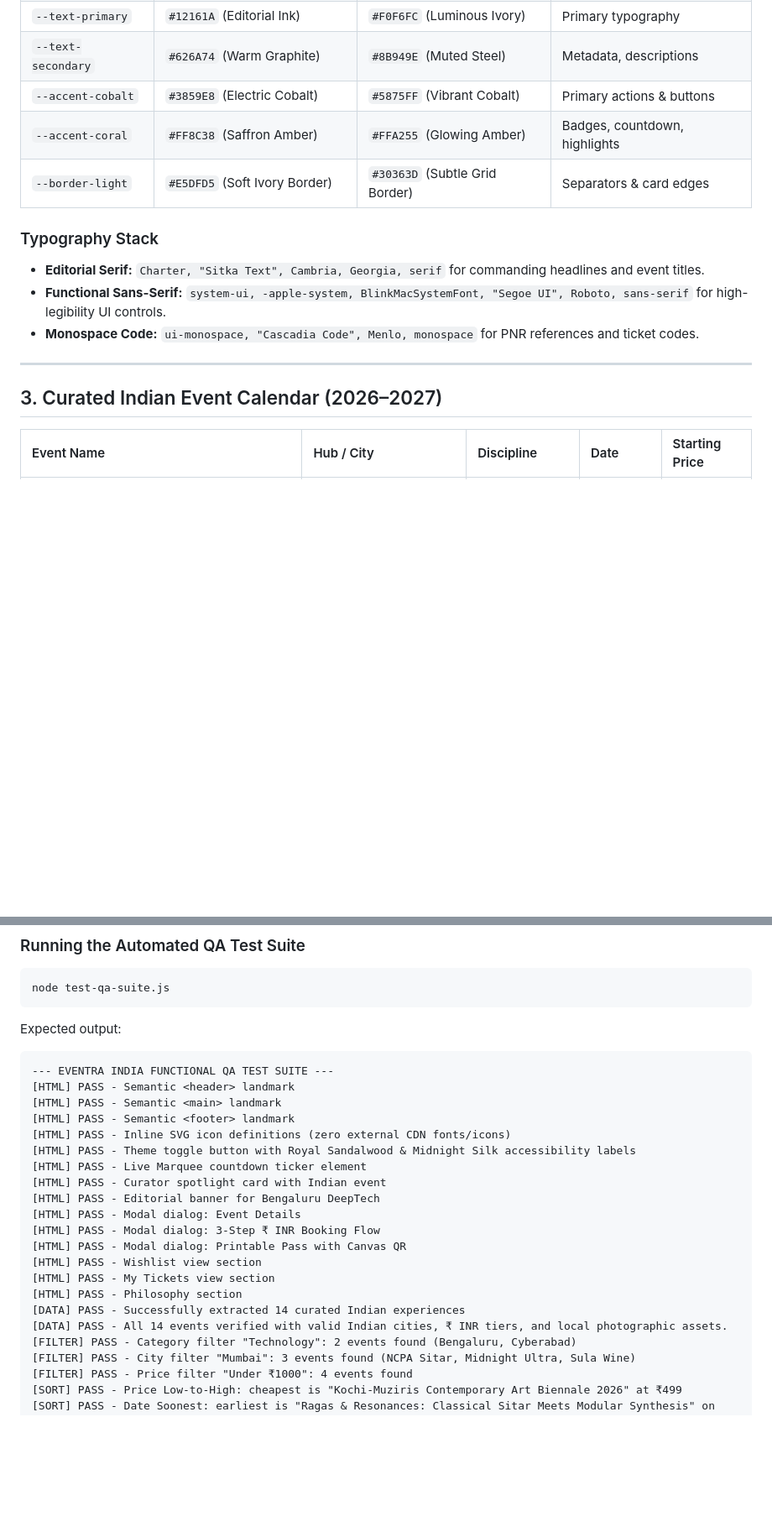
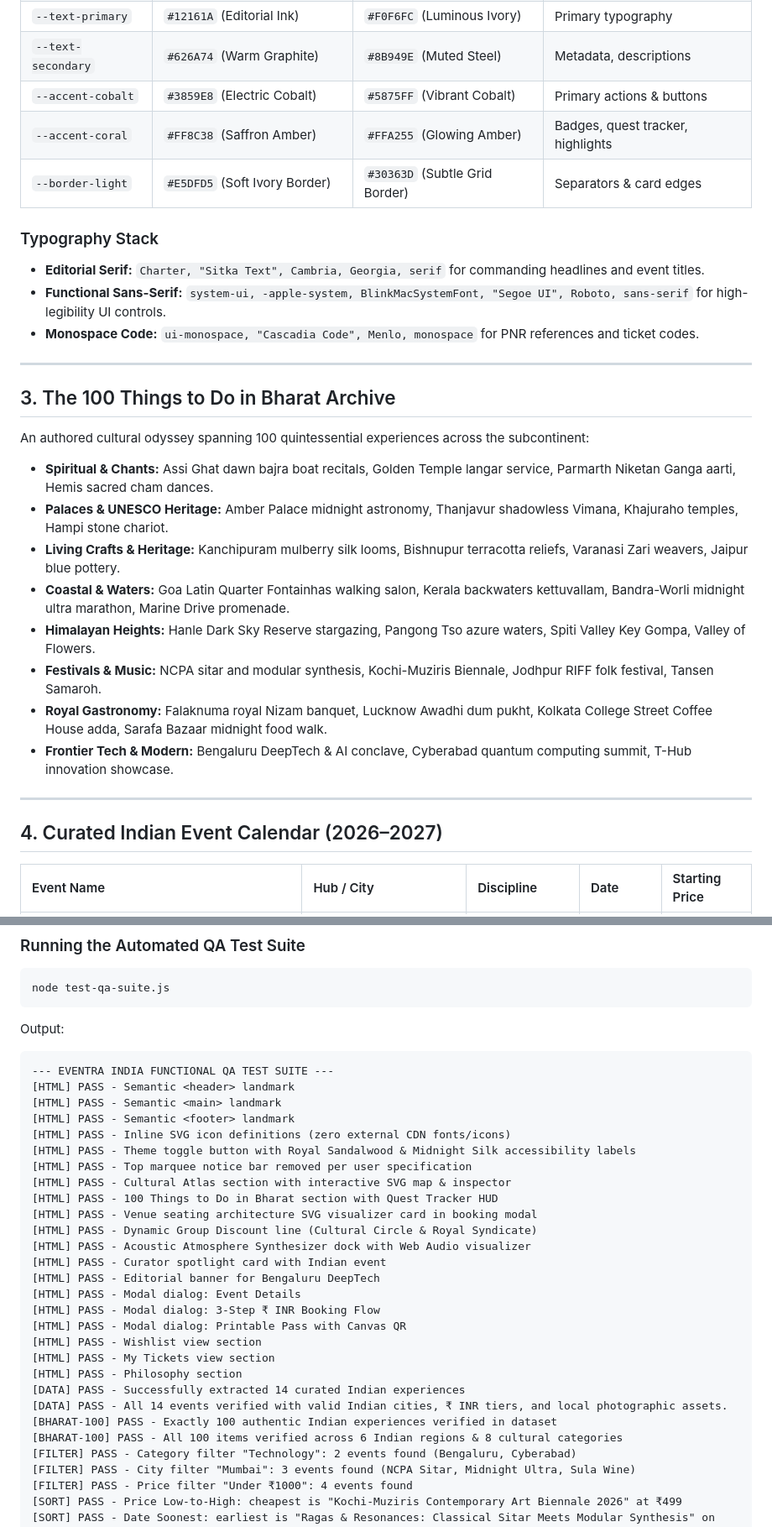
Before and after one commit to itskamalhere/eventra, a Markdown page: README.md, 2 parts joined by grey strips. Shown: that part at 84% size. GitHub-like rendering; blank space fills up the shorter version.

````diff
--- a/README.md
+++ b/README.md
@@ -32,7 +36,7 @@ Eventra implements an editorial design system engineered with CSS custom propert
 | `--text-primary` | `#12161A` (Editorial Ink) | `#F0F6FC` (Luminous Ivory) | Primary typography |
 | `--text-secondary`| `#626A74` (Warm Graphite) | `#8B949E` (Muted Steel) | Metadata, descriptions |
 | `--accent-cobalt`| `#3859E8` (Electric Cobalt) | `#5875FF` (Vibrant Cobalt) | Primary actions & buttons |
-| `--accent-coral` | `#FF8C38` (Saffron Amber) | `#FFA255` (Glowing Amber) | Badges, countdown, highlights |
+| `--accent-coral` | `#FF8C38` (Saffron Amber) | `#FFA255` (Glowing Amber) | Badges, quest tracker, highlights |
 | `--border-light` | `#E5DFD5` (Soft Ivory Border)| `#30363D` (Subtle Grid Border)| Separators & card edges |
 
 ### Typography Stack
@@ -42,7 +46,22 @@ Eventra implements an editorial design system engineered with CSS custom propert
 
 ---
 
-## 3. Curated Indian Event Calendar (2026–2027)
+## 3. The 100 Things to Do in Bharat Archive
+
+An authored cultural odyssey spanning 100 quintessential experiences across the subcontinent:
+
+- **Spiritual & Chants:** Assi Ghat dawn bajra boat recitals, Golden Temple langar service, Parmarth Niketan Ganga aarti, Hemis sacred cham dances.
+- **Palaces & UNESCO Heritage:** Amber Palace midnight astronomy, Thanjavur shadowless Vimana, Khajuraho temples, Hampi stone chariot.
+- **Living Crafts & Heritage:** Kanchipuram mulberry silk looms, Bishnupur terracotta reliefs, Varanasi Zari weavers, Jaipur blue pottery.
+- **Coastal & Waters:** Goa Latin Quarter Fontainhas walking salon, Kerala backwaters kettuvallam, Bandra-Worli midnight ultra marathon, Marine Drive promenade.
+- **Himalayan Heights:** Hanle Dark Sky Reserve stargazing, Pangong Tso azure waters, Spiti Valley Key Gompa, Valley of Flowers.
+- **Festivals & Music:** NCPA sitar and modular synthesis, Kochi-Muziris Biennale, Jodhpur RIFF folk festival, Tansen Samaroh.
+- **Royal Gastronomy:** Falaknuma royal Nizam banquet, Lucknow Awadhi dum pukht, Kolkata College Street Coffee House adda, Sarafa Bazaar midnight food walk.
+- **Frontier Tech & Modern:** Bengaluru DeepTech & AI conclave, Cyberabad quantum computing summit, T-Hub innovation showcase.
+
+---
+
+## 4. Curated Indian Event Calendar (2026–2027)
 
 | Event Name | Hub / City | Discipline | Date | Starting Price |
 | :--- | :--- | :--- | :--- | :--- |
@@ -154,7 +150,7 @@ Double-click `index.html` or open `file:///path/to/eventra/index.html` directly.
 ```bash
 node test-qa-suite.js
 ```
-Expected output:
+Output:
 ```
 --- EVENTRA INDIA FUNCTIONAL QA TEST SUITE ---
 [HTML] PASS - Semantic <header> landmark
@@ -162,7 +158,12 @@ Expected output:
 [HTML] PASS - Semantic <footer> landmark
 [HTML] PASS - Inline SVG icon definitions (zero external CDN fonts/icons)
 [HTML] PASS - Theme toggle button with Royal Sandalwood & Midnight Silk accessibility labels
-[HTML] PASS - Live Marquee countdown ticker element
+[HTML] PASS - Top marquee notice bar removed per user specification
+[HTML] PASS - Cultural Atlas section with interactive SVG map & inspector
+[HTML] PASS - 100 Things to Do in Bharat section with Quest Tracker HUD
+[HTML] PASS - Venue seating architecture SVG visualizer card in booking modal
+[HTML] PASS - Dynamic Group Discount line (Cultural Circle & Royal Syndicate)
+[HTML] PASS - Acoustic Atmosphere Synthesizer dock with Web Audio visualizer
 [HTML] PASS - Curator spotlight card with Indian event
 [HTML] PASS - Editorial banner for Bengaluru DeepTech
 [HTML] PASS - Modal dialog: Event Details
@@ -173,6 +174,8 @@ Expected output:
 [HTML] PASS - Philosophy section
 [DATA] PASS - Successfully extracted 14 curated Indian experiences
 [DATA] PASS - All 14 events verified with valid Indian cities, ₹ INR tiers, and local photographic assets.
+[BHARAT-100] PASS - Exactly 100 authentic Indian experiences verified in dataset
+[BHARAT-100] PASS - All 100 items verified across 6 Indian regions & 8 cultural categories
 [FILTER] PASS - Category filter "Technology": 2 events found (Bengaluru, Cyberabad)
 [FILTER] PASS - City filter "Mumbai": 3 events found (NCPA Sitar, Midnight Ultra, Sula Wine)
 [FILTER] PASS - Price filter "Under ₹1000": 4 events found
````
Also changed, not shown: other parts of README.md (+25 -53 lines), assets/screenshots/mobile-390.png, assets/screenshots/tablet-768.png, 9 other files.
